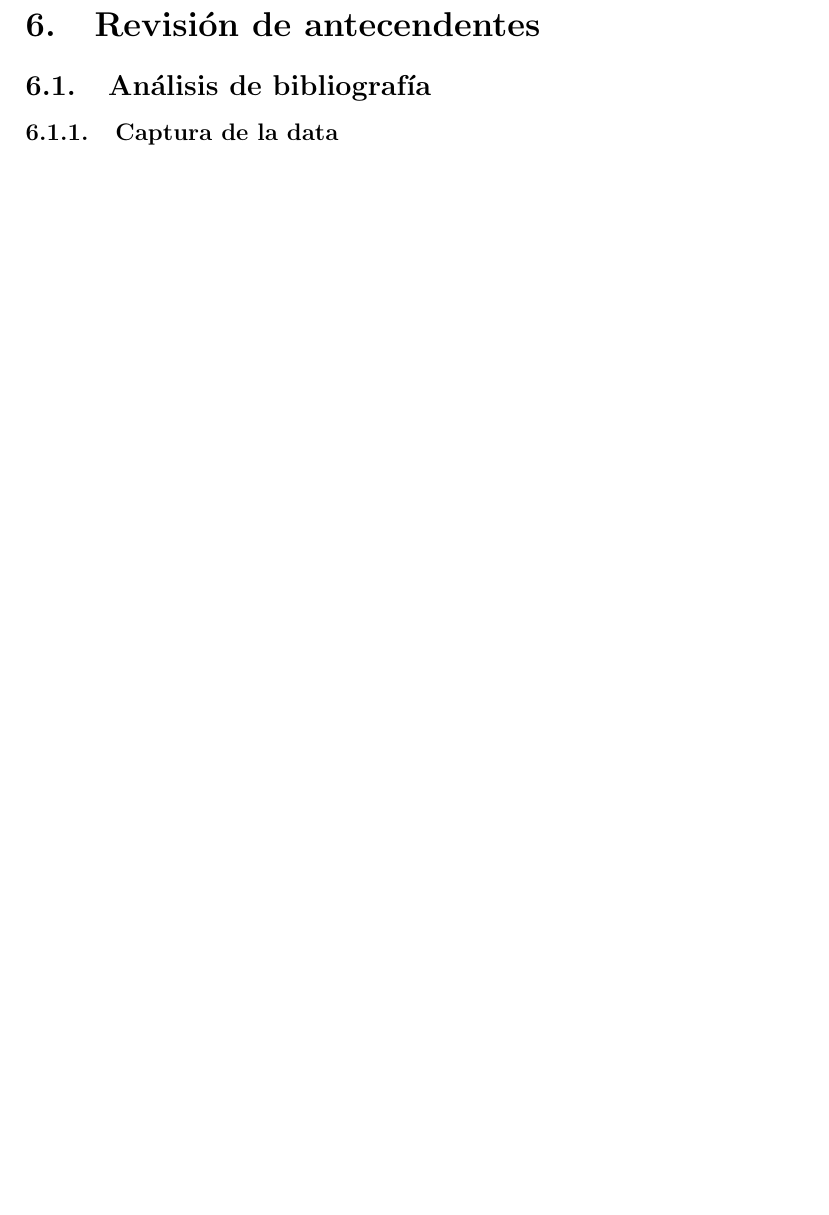
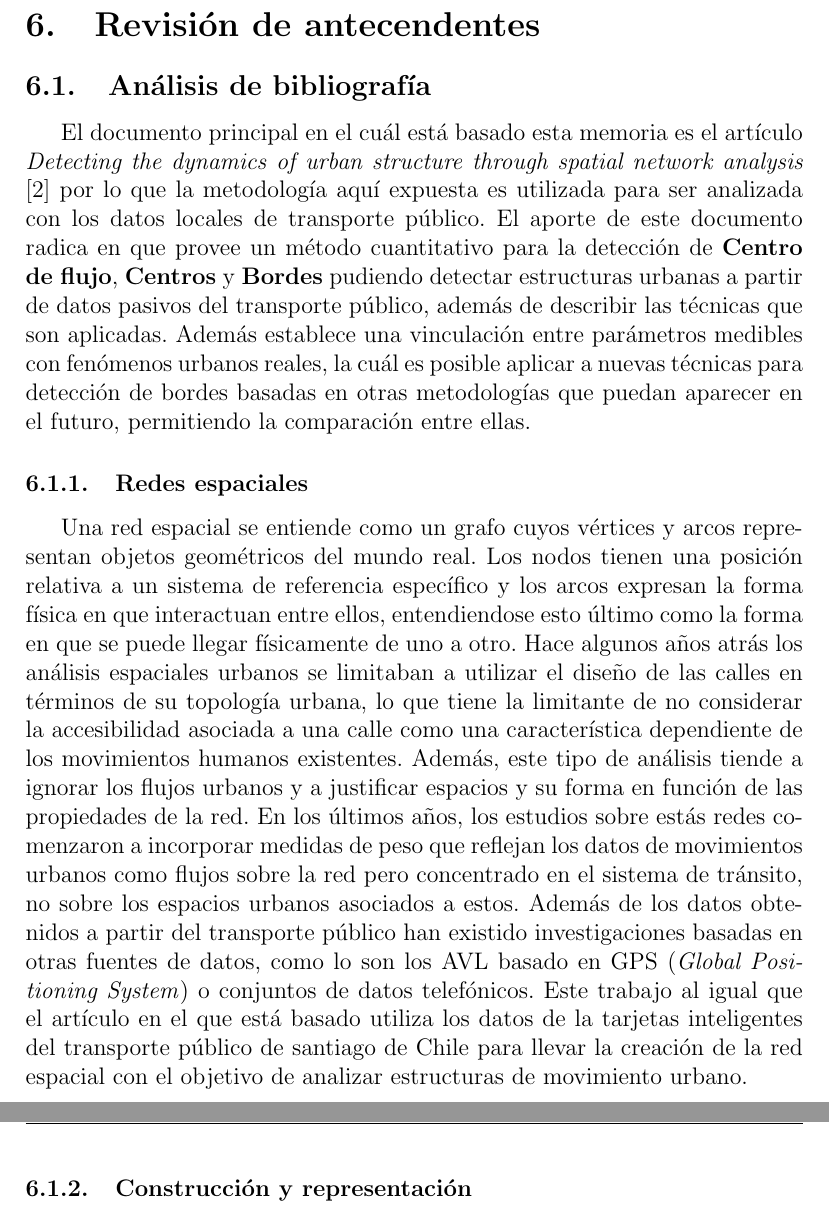
Before and after one commit to felipinbombin/memoria, a LaTeX document (entrega2.tex): part of page 10 of 11 before the commit and two parts of pages 10 and 11 of 14 after it, the two joined at a grey line, cut so that both start at the same text, the shorter picture padded with empty space. The pictures show the PDF file entrega2.pdf that the author committed with the source.

Commit message:
se agrega nueva sección

```diff
--- a/entrega2.tex
+++ b/entrega2.tex
@@ -244,7 +244,7 @@
 
     \item Definición de estrategia de pre-procesamiento de datos.
 
-    Se investigará sobre las estrategias de pre-procesamiento y elegirá la que mejor se adapte en base al estudio realizado en el item anterior. Dentro de esta etapa de normalización y selección de la data para realizar los análisis.
+    Se investigará sobre las estrategias de pre-procesamiento y elegirá la que mejor se adapte en base al estudio realizado en el item anterior. Dentro de esta etapa se llevará a cabo la normalización y selección de la data para realizar los análisis.
 
     \item Construcción de la red de nodos.
 
@@ -326,3 +326,23 @@
     \section{Revisión de antecendentes}
         \subsection{Análisis de bibliografía}
 
+    El documento principal en el cuál está basado esta memoria es el artículo \textit{Detecting the dynamics of urban structure through spatial network analysis} \cite{Estructura_urbana} por lo que la metodología aquí expuesta es utilizada para ser analizada con los datos locales de transporte público. El aporte de este documento radica en que provee un método cuantitativo para la detección de \textbf{Centro de flujo}, \textbf{Centros} y \textbf{Bordes} pudiendo detectar estructuras urbanas a partir de datos pasivos del transporte público, además de describir las técnicas que son aplicadas. Además establece una vinculación entre parámetros medibles con fenómenos urbanos reales, la cuál es posible aplicar a nuevas técnicas para detección de bordes basadas en otras metodologías que puedan aparecer en el futuro, permitiendo la comparación entre ellas.
+
+	\subsubsection{Redes espaciales}
+
+	Una red espacial se entiende como un grafo cuyos vértices y arcos representan objetos geométricos del mundo real. Los nodos tienen una posición relativa a un sistema de referencia específico y los arcos expresan la forma física en que interactuan entre ellos, entendiendose esto último como la forma en que se puede llegar físicamente de uno a otro.
+	Hace algunos años atrás los análisis espaciales urbanos se limitaban a utilizar el diseño de las calles en términos de su topología urbana, lo que tiene la limitante de no considerar la accesibilidad asociada a una calle como una característica dependiente de los movimientos humanos existentes. Además, este tipo de análisis tiende a ignorar los flujos urbanos y a justificar espacios y su forma en función de las propiedades de la red.
+	En los últimos años, los estudios sobre estás redes comenzaron a incorporar medidas de peso que reflejan los datos de movimientos urbanos como flujos sobre la red pero concentrado en el sistema de tránsito, no sobre los espacios urbanos asociados a estos.
+	Además de los datos obtenidos a partir del transporte público han existido investigaciones basadas en otras fuentes de datos, como lo son los AVL basado en GPS (\textit{Global Positioning System}) o conjuntos de datos telefónicos.
+	Este trabajo al igual que el artículo en el que está basado utiliza los datos de la tarjetas inteligentes del transporte público de santiago de Chile para llevar la creación de la red espacial con el objetivo de analizar estructuras de movimiento urbano.
+
+
+
+    \subsubsection{Construcción y representación}
+
+    \newpage
+
+
+    La estructura espacial moderna de las ciudades ha sido formada, en gran medida, por avances en transporte y comunicaciones \cite{Forma_ciudad_moderna}. La forma en la cual se mueven los habitantes de una ciudad ha ido modificando la estructura de ésta, motivados por la transferencia de recursos como materiales, dinero, personas e información. Considerando una persona como un transportador de recursos de un área urbana a otra es que se identifican las siguientes estructuras espaciales urbanas \cite{Estructura_urbana}:
+
+    \begin{itemize}
@@ -328,0 +352 @@
+    \end{itemize}
```
Also changed, not shown: entrega2.pdf, entrega2.tex (14 more changed lines).
